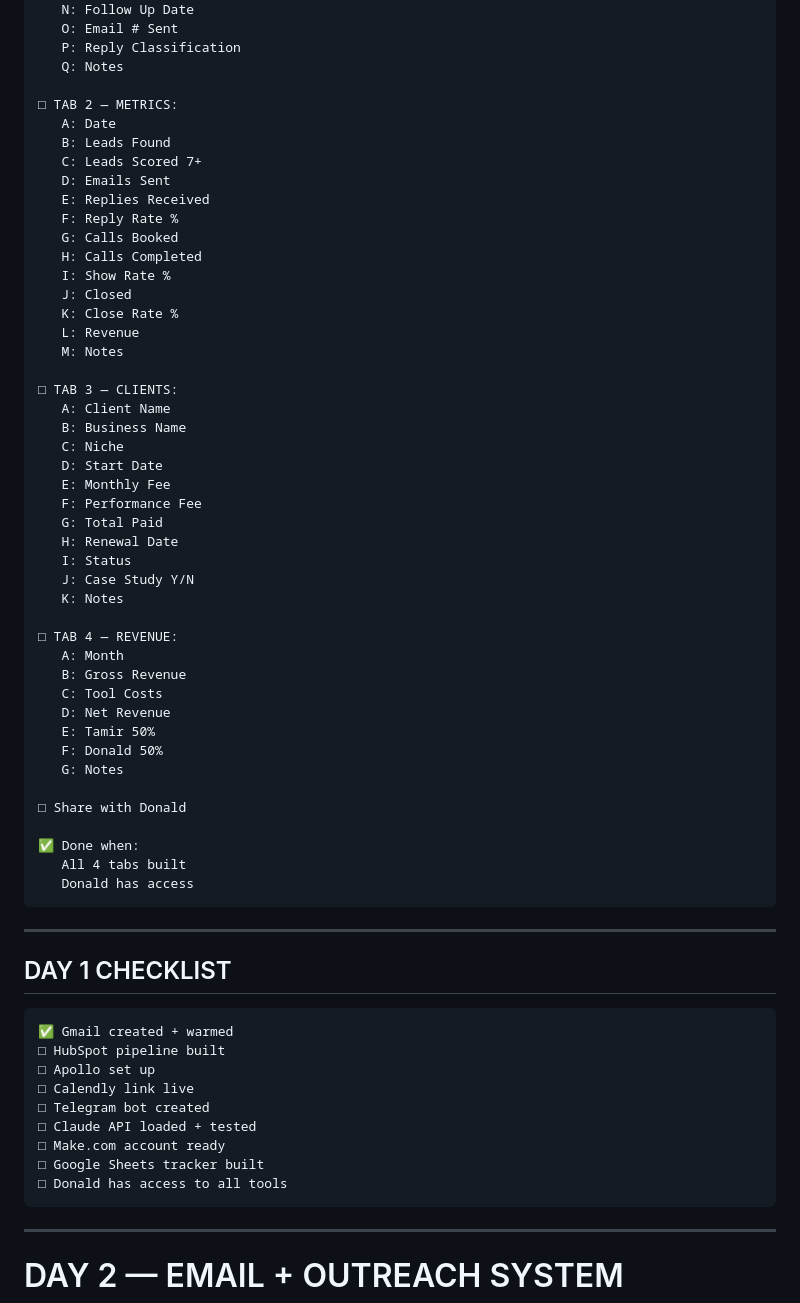
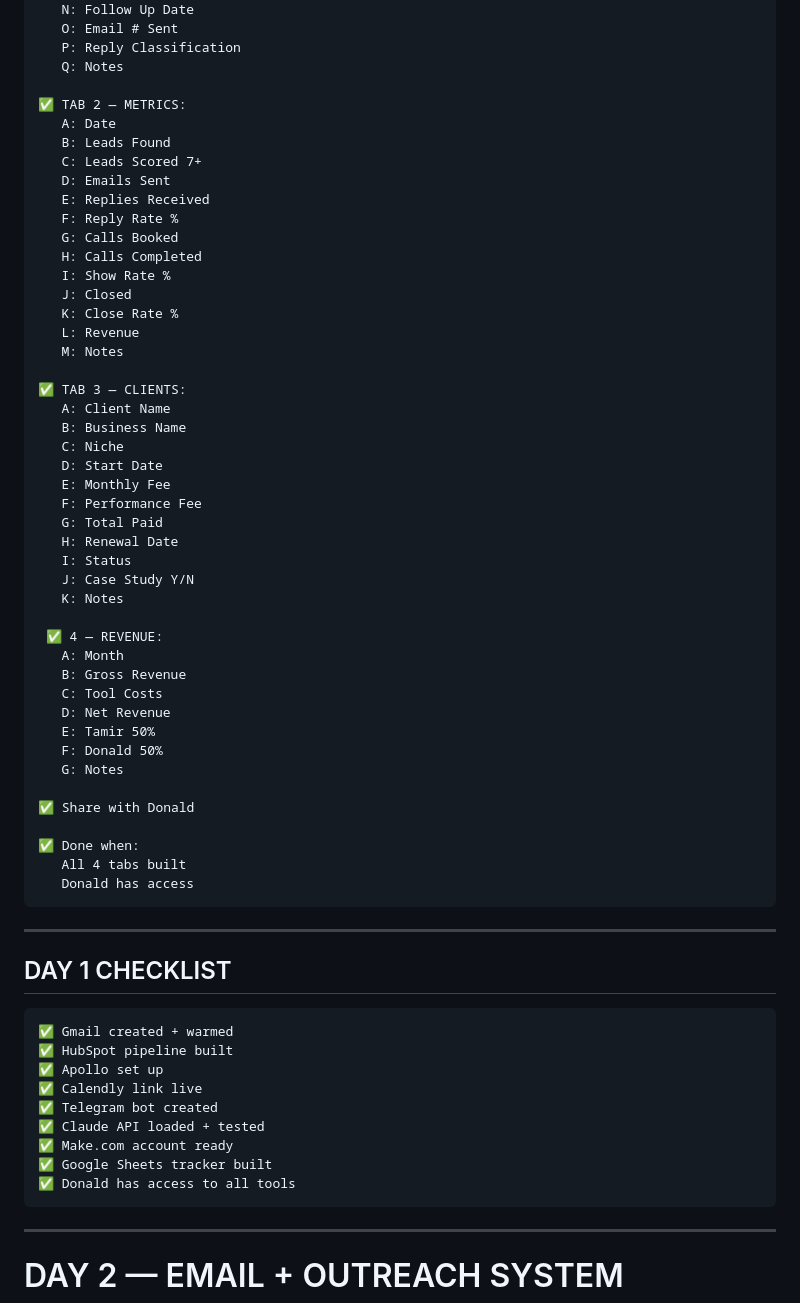
Before and after one commit to Tamir223/client-acquisition-system, a Markdown page: README.md, the part around one of its changes. Drawn GitHub-style.

Commit message:
Mark checklist items as completed in README
Updated checklist items to indicate completion with checkmarks.

````diff
--- a/README.md
+++ b/README.md
@@ -1176,7 +1176,7 @@ Time: 30 minutes
    P: Reply Classification
    Q: Notes
 
-□ TAB 2 — METRICS:
+✅ TAB 2 — METRICS:
    A: Date
    B: Leads Found
    C: Leads Scored 7+
@@ -1191,7 +1191,7 @@ Time: 30 minutes
    L: Revenue
    M: Notes
 
-□ TAB 3 — CLIENTS:
+✅ TAB 3 — CLIENTS:
    A: Client Name
    B: Business Name
    C: Niche
@@ -1204,7 +1204,7 @@ Time: 30 minutes
    J: Case Study Y/N
    K: Notes
 
-□ TAB 4 — REVENUE:
+ ✅ 4 — REVENUE:
    A: Month
    B: Gross Revenue
    C: Tool Costs
@@ -1213,7 +1213,7 @@ Time: 30 minutes
    F: Donald 50%
    G: Notes
 
-□ Share with Donald
+✅ Share with Donald
 
 ✅ Done when:
    All 4 tabs built
@@ -1225,14 +1225,14 @@ Time: 30 minutes
 ## DAY 1 CHECKLIST
 ```
 ✅ Gmail created + warmed
-□ HubSpot pipeline built
-□ Apollo set up
-□ Calendly link live
-□ Telegram bot created
-□ Claude API loaded + tested
-□ Make.com account ready
-□ Google Sheets tracker built
-□ Donald has access to all tools
+✅ HubSpot pipeline built
+✅ Apollo set up
+✅ Calendly link live
+✅ Telegram bot created
+✅ Claude API loaded + tested
+✅ Make.com account ready
+✅ Google Sheets tracker built
+✅ Donald has access to all tools
 ```
 
 ---
````
Also changed, not shown: other parts of README.md (+3 -3 lines).
